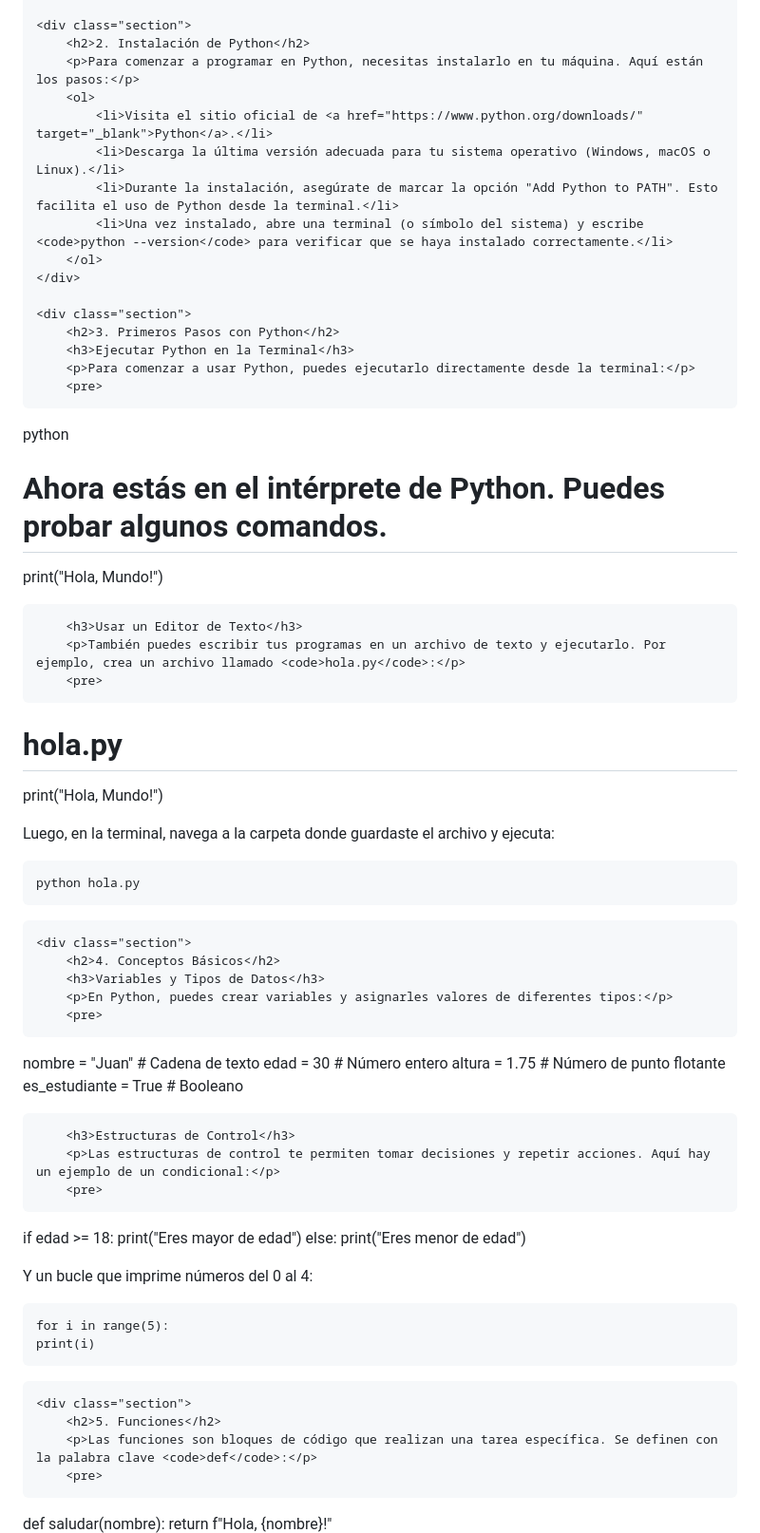
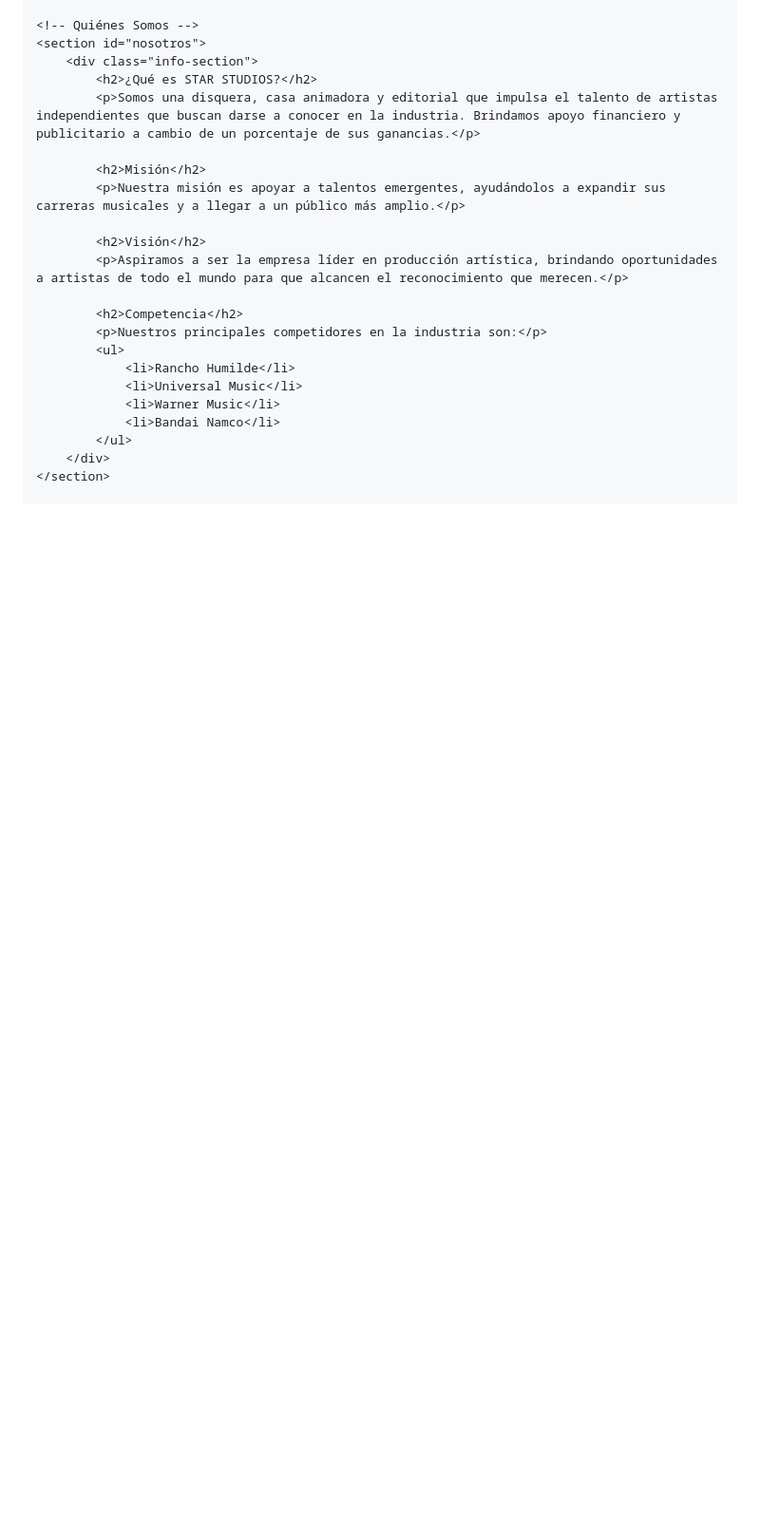
Before and after one commit to Emilio2525/xd, a Markdown page: README.md, the part around one of its changes. Shown at 95% size. GitHub-like rendering; blank space fills up the shorter version.

```diff
--- a/README.md
+++ b/README.md
@@ -59,67 +176,24 @@
 
-    <div class="section">
-        <h2>2. Instalación de Python</h2>
-        <p>Para comenzar a programar en Python, necesitas instalarlo en tu máquina. Aquí están los pasos:</p>
-        <ol>
-            <li>Visita el sitio oficial de <a href="https://www.python.org/downloads/" target="_blank">Python</a>.</li>
-            <li>Descarga la última versión adecuada para tu sistema operativo (Windows, macOS o Linux).</li>
-            <li>Durante la instalación, asegúrate de marcar la opción "Add Python to PATH". Esto facilita el uso de Python desde la terminal.</li>
-            <li>Una vez instalado, abre una terminal (o símbolo del sistema) y escribe <code>python --version</code> para verificar que se haya instalado correctamente.</li>
-        </ol>
-    </div>
+    <!-- Quiénes Somos -->
+    <section id="nosotros">
+        <div class="info-section">
+            <h2>¿Qué es STAR STUDIOS?</h2>
+            <p>Somos una disquera, casa animadora y editorial que impulsa el talento de artistas independientes que buscan darse a conocer en la industria. Brindamos apoyo financiero y publicitario a cambio de un porcentaje de sus ganancias.</p>
 
-    <div class="section">
-        <h2>3. Primeros Pasos con Python</h2>
-        <h3>Ejecutar Python en la Terminal</h3>
-        <p>Para comenzar a usar Python, puedes ejecutarlo directamente desde la terminal:</p>
-        <pre>
-python
-# Ahora estás en el intérprete de Python. Puedes probar algunos comandos.
-print("Hola, Mundo!")
-        </pre>
+            <h2>Misión</h2>
+            <p>Nuestra misión es apoyar a talentos emergentes, ayudándolos a expandir sus carreras musicales y a llegar a un público más amplio.</p>
 
-        <h3>Usar un Editor de Texto</h3>
-        <p>También puedes escribir tus programas en un archivo de texto y ejecutarlo. Por ejemplo, crea un archivo llamado <code>hola.py</code>:</p>
-        <pre>
-# hola.py
-print("Hola, Mundo!")
-        </pre>
-        <p>Luego, en la terminal, navega a la carpeta donde guardaste el archivo y ejecuta:</p>
-        <pre>
-python hola.py
-        </pre>
-    </div>
+            <h2>Visión</h2>
+            <p>Aspiramos a ser la empresa líder en producción artística, brindando oportunidades a artistas de todo el mundo para que alcancen el reconocimiento que merecen.</p>
 
-    <div class="section">
-        <h2>4. Conceptos Básicos</h2>
-        <h3>Variables y Tipos de Datos</h3>
-        <p>En Python, puedes crear variables y asignarles valores de diferentes tipos:</p>
-        <pre>
-nombre = "Juan"          # Cadena de texto
-edad = 30                # Número entero
-altura = 1.75           # Número de punto flotante
-es_estudiante = True     # Booleano
-        </pre>
+            <h2>Competencia</h2>
+            <p>Nuestros principales competidores en la industria son:</p>
+            <ul>
+                <li>Rancho Humilde</li>
+                <li>Universal Music</li>
+                <li>Warner Music</li>
+                <li>Bandai Namco</li>
+            </ul>
+        </div>
+    </section>
 
-        <h3>Estructuras de Control</h3>
-        <p>Las estructuras de control te permiten tomar decisiones y repetir acciones. Aquí hay un ejemplo de un condicional:</p>
-        <pre>
-if edad >= 18:
-    print("Eres mayor de edad")
-else:
-    print("Eres menor de edad")
-        </pre>
-        <p>Y un bucle que imprime números del 0 al 4:</p>
-        <pre>
-for i in range(5):
-    print(i)
-        </pre>
-    </div>
-
-    <div class="section">
-        <h2>5. Funciones</h2>
-        <p>Las funciones son bloques de código que realizan una tarea específica. Se definen con la palabra clave <code>def</code>:</p>
-        <pre>
-def saludar(nombre):
-    return f"Hola, {nombre}!"
-
```
Also changed, not shown: other parts of README.md (+163 -108 lines).
